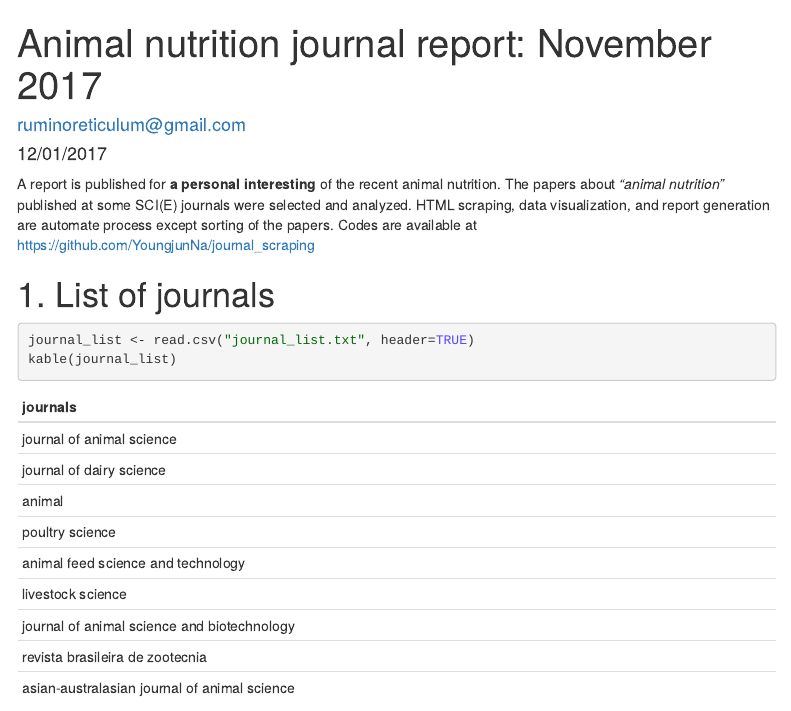
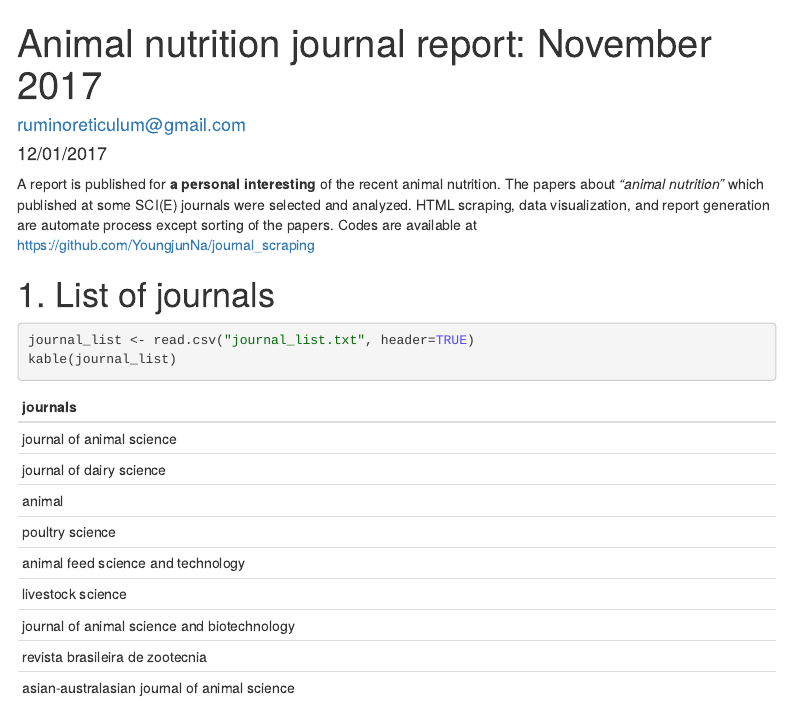
Before and after one commit to YoungjunNa/journal_scraping, an R Markdown document (report/report_november_2017.Rmd): the page in a window 1100 px wide, from its top. Rendered offline with R 4.5, knitr and Pandoc, with nearby package versions; some code elsewhere in the file could not run offline; menus at the side of the page are left out.

Commit message:
fix report

````diff
--- a/report/report_november_2017.Rmd
+++ b/report/report_november_2017.Rmd
@@ -27,7 +27,7 @@ library(stringr)
 theme_set(theme_bw(base_family="AppleGothic"))
 ```
 
-A report is published for **a personal interesting** of the recent animal nutrition. The papers about *"animal nutrition"* published at some SCI(E) journals were selected and analyzed. HTML scraping, data visualization, and report generation are automate process except sorting of the papers. Codes are available at https://github.com/YoungjunNa/journal_scraping
+A report is published for **a personal interesting** of the recent animal nutrition. The papers about *"animal nutrition"* which published at some SCI(E) journals were selected and analyzed. HTML scraping, data visualization, and report generation are automate process except sorting of the papers. Codes are available at https://github.com/YoungjunNa/journal_scraping
 
 # 1. List of journals
 ```{r echo=TRUE}
````
Also changed, not shown: 1 other file.
